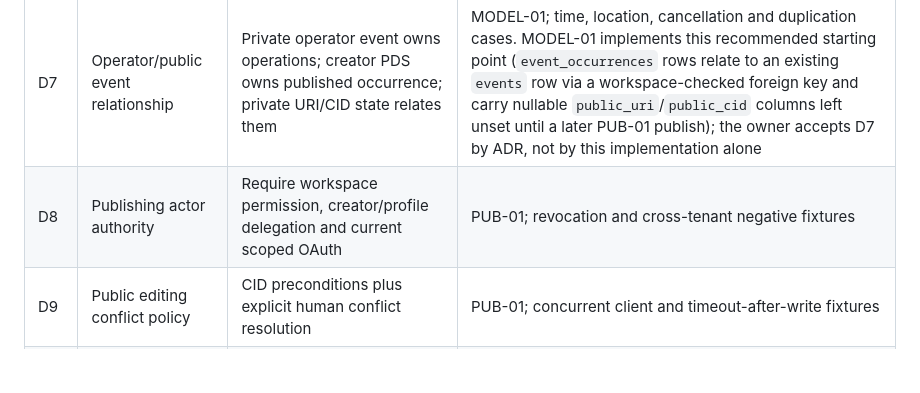
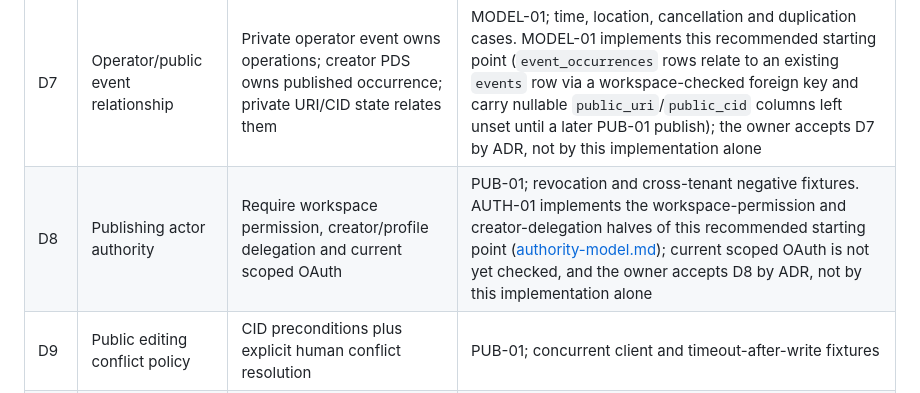
Before and after one commit to PatrickFanella/subcult-os, a Markdown page: docs/development/decisions.md, the part around the change. GitHub-like rendering; blank space fills up the shorter version.

```diff
--- a/docs/development/decisions.md
+++ b/docs/development/decisions.md
@@ -24,7 +24,7 @@ Accepted architecture is recorded in repository ADRs. Open entries below must no
 | D3 | Retained account migration | None unless a read-only inventory finds real accounts; then require fresh proof and never email equality alone | IDENT-01; data inventory, ambiguity and replay fixtures |
 | D6 | Public cultural model | Minimal Profile/Act, Place/Venue, Event occurrence and optional Tour/Appearance | MODEL-01; user journeys and existing OS event comparison. MODEL-01 implements this recommended starting point (`cultural_profiles` with a `kind` column including `act`, `cultural_places`, `event_occurrences`; see [cultural-model.md](cultural-model.md)); the owner accepts D6 by ADR, not by this implementation alone |
 | D7 | Operator/public event relationship | Private operator event owns operations; creator PDS owns published occurrence; private URI/CID state relates them | MODEL-01; time, location, cancellation and duplication cases. MODEL-01 implements this recommended starting point (`event_occurrences` rows relate to an existing `events` row via a workspace-checked foreign key and carry nullable `public_uri`/`public_cid` columns left unset until a later PUB-01 publish); the owner accepts D7 by ADR, not by this implementation alone |
-| D8 | Publishing actor authority | Require workspace permission, creator/profile delegation and current scoped OAuth | PUB-01; revocation and cross-tenant negative fixtures |
+| D8 | Publishing actor authority | Require workspace permission, creator/profile delegation and current scoped OAuth | PUB-01; revocation and cross-tenant negative fixtures. AUTH-01 implements the workspace-permission and creator-delegation halves of this recommended starting point ([authority-model.md](authority-model.md)); current scoped OAuth is not yet checked, and the owner accepts D8 by ADR, not by this implementation alone |
 | D9 | Public editing conflict policy | CID preconditions plus explicit human conflict resolution | PUB-01; concurrent client and timeout-after-write fixtures |
 | D10 | Projection ingestion | Small restart-safe worker using accepted collections and quarantine | DISC-01; Tap/upstream evaluation and backfill fixture |
 | D11 | License and provenance | Record exact source revision/path and adapted/generated status for every extraction | INV-01 and each extraction; contributor/dependency audit |
```
Also changed, not shown: docs/development/authority-model.md (added, +228 -0 lines), docs/development/execution-log.md (+78 -0 lines).
